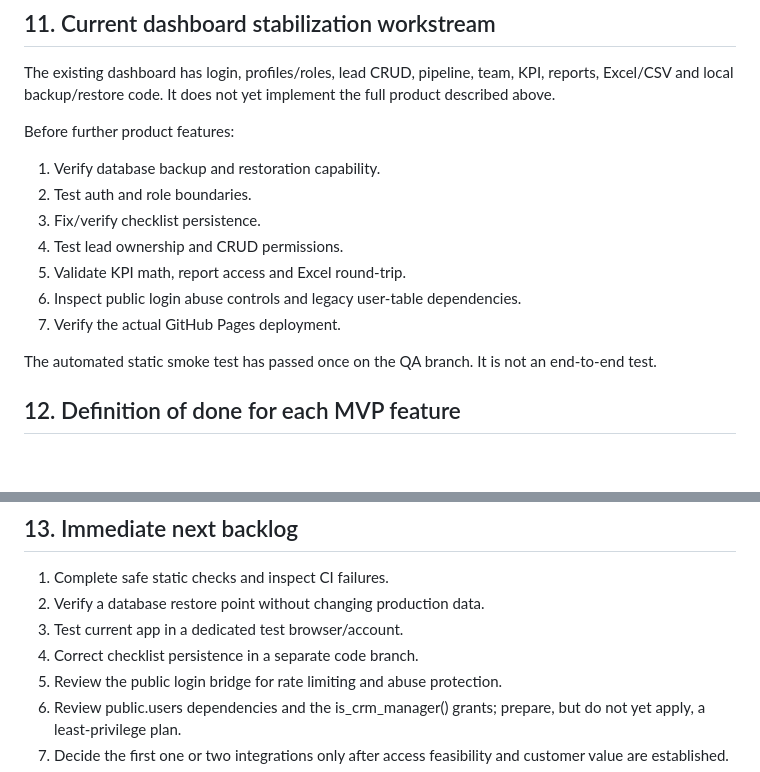
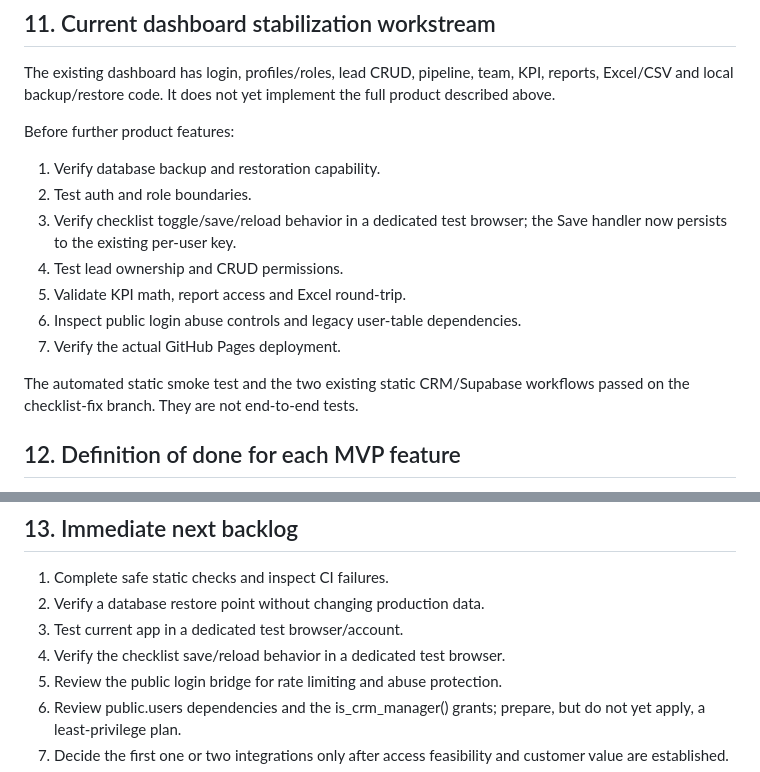
Before and after one commit to amirrivazak66-beep/anbox-sales, a Markdown page: docs/PHASE_1_PRODUCT_DEFINITION.md, 2 parts joined by grey strips. GitHub-like rendering; blank space fills up the shorter version.

```diff
--- a/docs/PHASE_1_PRODUCT_DEFINITION.md
+++ b/docs/PHASE_1_PRODUCT_DEFINITION.md
@@ -152,13 +152,13 @@ The existing dashboard has login, profiles/roles, lead CRUD, pipeline, team, KPI
 Before further product features:
 1. Verify database backup and restoration capability.
 2. Test auth and role boundaries.
-3. Fix/verify checklist persistence.
+3. Verify checklist toggle/save/reload behavior in a dedicated test browser; the Save handler now persists to the existing per-user key.
 4. Test lead ownership and CRUD permissions.
 5. Validate KPI math, report access and Excel round-trip.
 6. Inspect public login abuse controls and legacy user-table dependencies.
 7. Verify the actual GitHub Pages deployment.
 
-The automated static smoke test has passed once on the QA branch. It is not an end-to-end test.
+The automated static smoke test and the two existing static CRM/Supabase workflows passed on the checklist-fix branch. They are not end-to-end tests.
 
 ## 12. Definition of done for each MVP feature
 
@@ -178,7 +178,7 @@ The automated static smoke test has passed once on the QA branch. It is not an e
 1. Complete safe static checks and inspect CI failures.
 2. Verify a database restore point without changing production data.
 3. Test current app in a dedicated test browser/account.
-4. Correct checklist persistence in a separate code branch.
+4. Verify the checklist save/reload behavior in a dedicated test browser.
 5. Review the public login bridge for rate limiting and abuse protection.
 6. Review public.users dependencies and the is_crm_manager() grants; prepare, but do not yet apply, a least-privilege plan.
 7. Decide the first one or two integrations only after access feasibility and customer value are established.
```
Also changed, not shown: docs/ROADMAP_V1.md (+1 -1 lines), docs/TECHNICAL_AUDIT_2026-10-14.md (+12 -1 lines).
